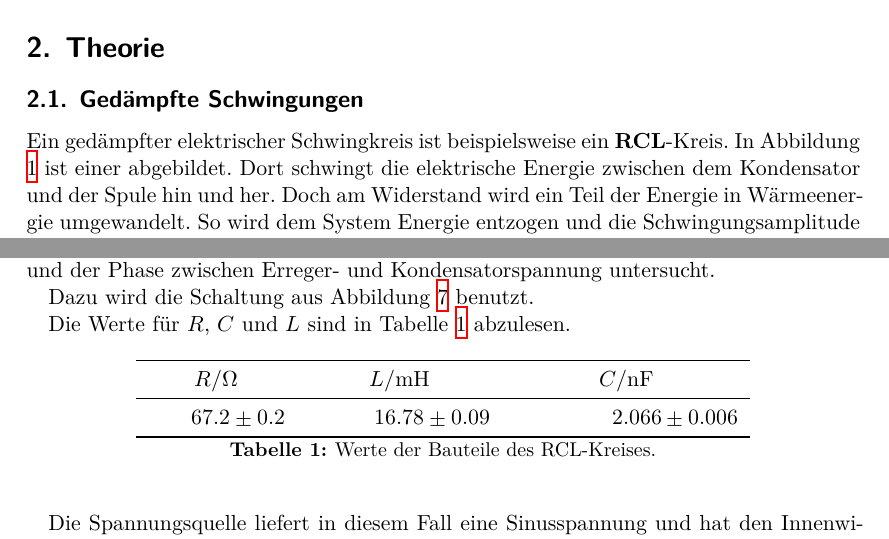
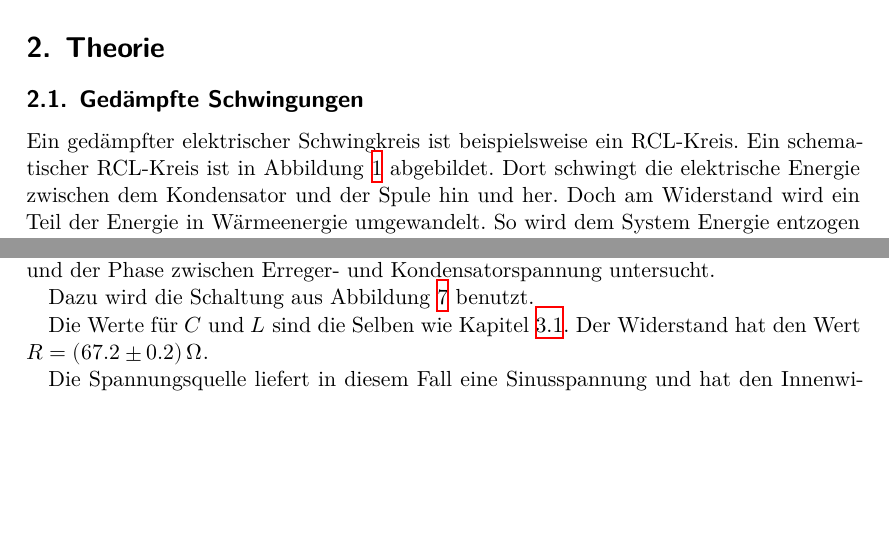
Before and after one commit to JLammering/V354, a LaTeX document (main.tex, which reads content/durchfuehrung.tex, content/theorie.tex): two parts of pages 3 and 7 of 16, joined at a grey line, cut so that both start at the same text, the shorter picture padded with empty space. Compiled offline with XeLaTeX.

Commit message:
Jazz-Korrektur ready

```diff
--- a/content/durchfuehrung.tex
+++ b/content/durchfuehrung.tex
@@ -66,21 +66,8 @@ Dazu wird die Schaltung aus Abbildung \ref{fig:schaltcd} benutzt.
   \label{fig:schaltcd}
 \end{figure}
 
-Die Werte für $R$, $C$ und $L$ sind in Tabelle \ref{tab:bauteilcd} abzulesen.
-
-\begin{table}[h]
-  \centering
-  \begin{tabular}{S S S}
-    \toprule
-    $R/\si{\ohm}$ & $L/\si{\milli\henry}$ & $C/\si{\nano\farad}$ \\
-    \midrule
-    67.2 +- 0.2 & 16.78 +- 0.09 & 2.066 +- 0.006 \\
-    \bottomrule
-  \end{tabular}
-  \caption{Werte der Bauteile des RCL-Kreises.}
-  \label{tab:bauteilcd}
-\end{table}
-
+Die Werte für $C$ und $L$ sind die Selben wie Kapitel \ref{sec:durchgedschw}.
+Der Widerstand hat den Wert $R = \SI{67.2 \pm 0.2}{\ohm}$.
 
 Die Spannungsquelle liefert in diesem Fall eine Sinusspannung und hat
 den Innenwiderstand $R_{\text{i,sinus}} = \SI{50}{\ohm}$.
--- a/content/theorie.tex
+++ b/content/theorie.tex
@@ -4,8 +4,9 @@
 \subsection{Gedämpfte Schwingungen}
 \label{sec:gedschw}
 
-Ein gedämpfter elektrischer Schwingkreis ist beispielsweise ein \textbf{RCL}-Kreis.
-In Abbildung \ref{fig:rcl} ist einer abgebildet.
+Ein gedämpfter elektrischer Schwingkreis ist beispielsweise ein RCL-Kreis.
+ Ein schematischer RCL-Kreis ist
+in Abbildung \ref{fig:rcl} abgebildet.
 Dort schwingt die elektrische Energie zwischen dem Kondensator und der Spule
 hin und her. Doch am Widerstand wird ein Teil der Energie in Wärmeenergie umgewandelt.
 So wird dem System Energie entzogen und die Schwingungsamplitude nimmt ab.
```
Also changed, not shown: Makefile, content/durchfuehrung.tex (2 more changed lines), content/theorie.tex (20 more changed lines), 1 other file.
